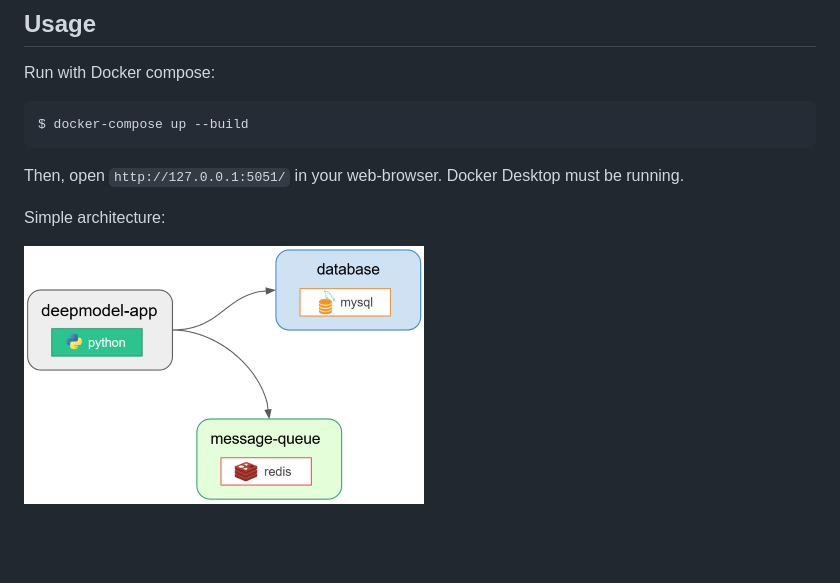
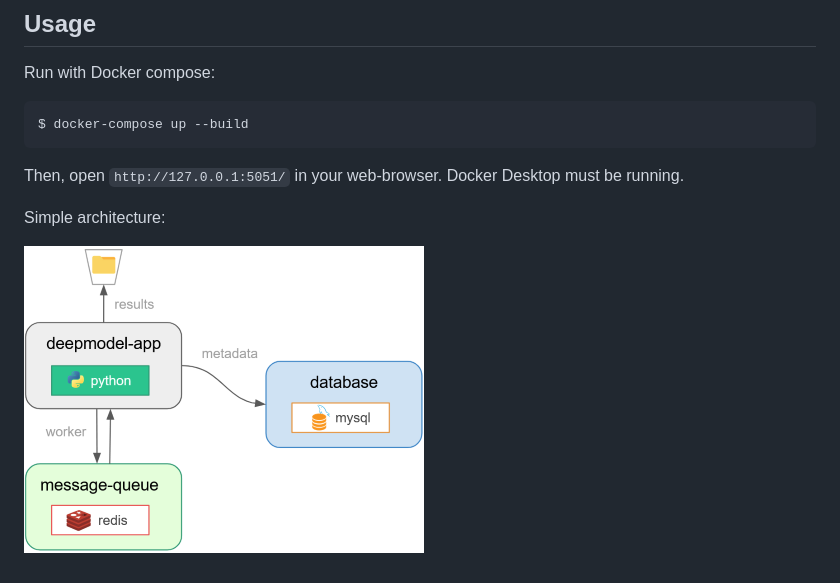
Before and after one commit to cjuliani/deep-learning-app-flask-jquery-celery-socketio-docker, a Markdown page: README.md, the part around the change. GitHub-like rendering; pictures changed too: figures/docker-containers.png, figures/docker-containers2.png (deleted); blank space fills up the shorter version.

Commit message:
Figure change

```diff
--- a/README.md
+++ b/README.md
@@ -46,4 +46,4 @@ Then, open `http://127.0.0.1:5051/` in your web-browser. Docker Desktop must be
 
 Simple architecture:
 
-![Containers](./figures/docker-containers2.png)
+![Containers](./figures/docker-containers.png)
```
